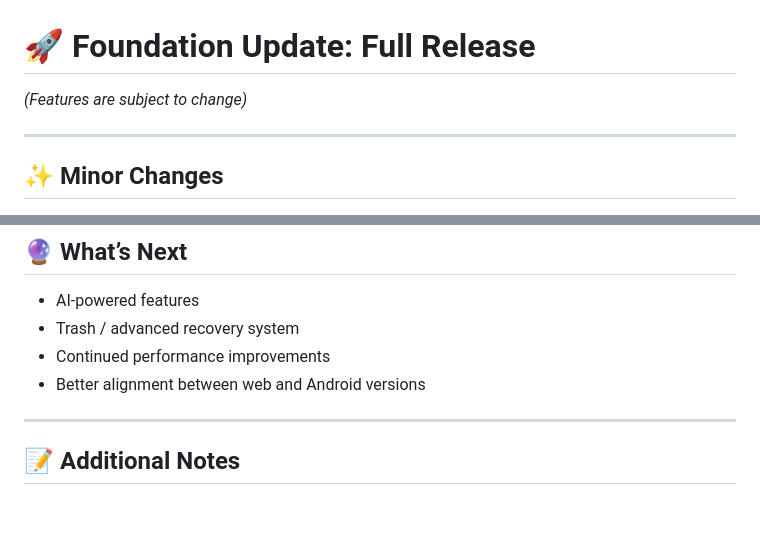
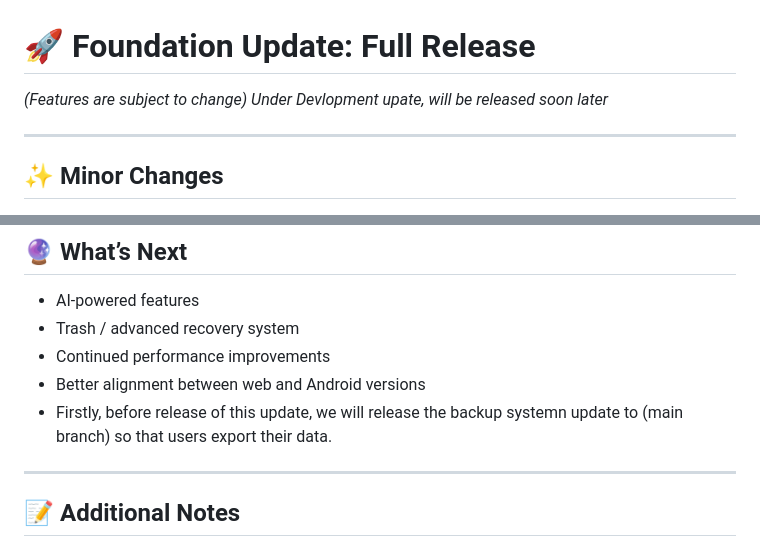
Before and after one commit to Anagh904a/notefull, a Markdown page: changelog.md, 2 parts joined by grey strips. Drawn GitHub-style; blank space fills up the shorter version.

Commit message:
Update changelog with backup system release note
Added note about upcoming backup system update before the full release.

```diff
--- a/changelog.md
+++ b/changelog.md
@@ -1,6 +1,7 @@
 # 🚀 Foundation Update: Full Release
 
 *(Features are subject to change)*
+*Under Devlopment upate, will be released soon later*
 
 ---
 
@@ -78,6 +79,7 @@
 * Trash / advanced recovery system
 * Continued performance improvements
 * Better alignment between web and Android versions
+* Firstly, before release of this update, we will release the backup systemn update to (main branch) so that users export their data.
 
 ---
 
```
